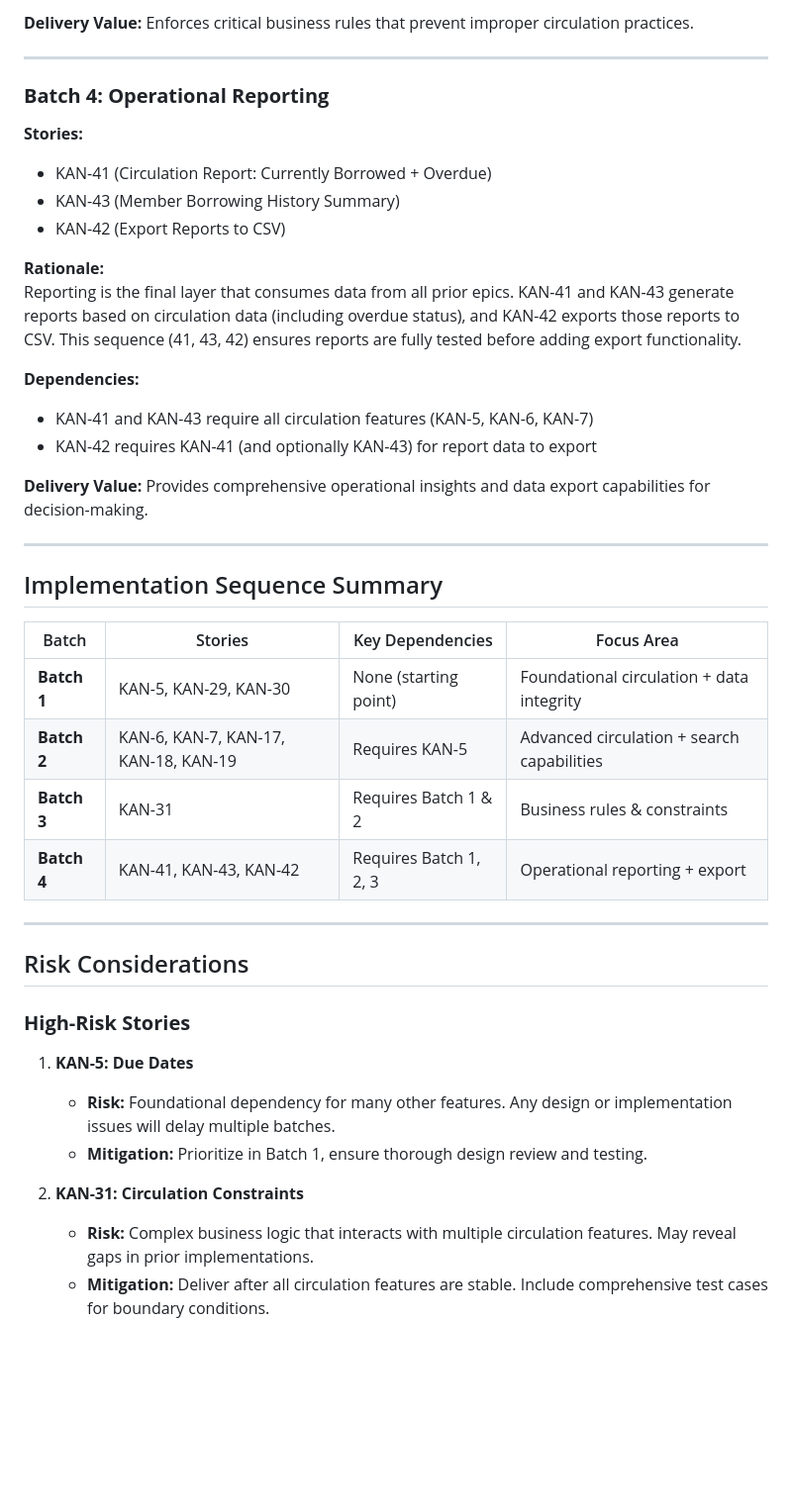
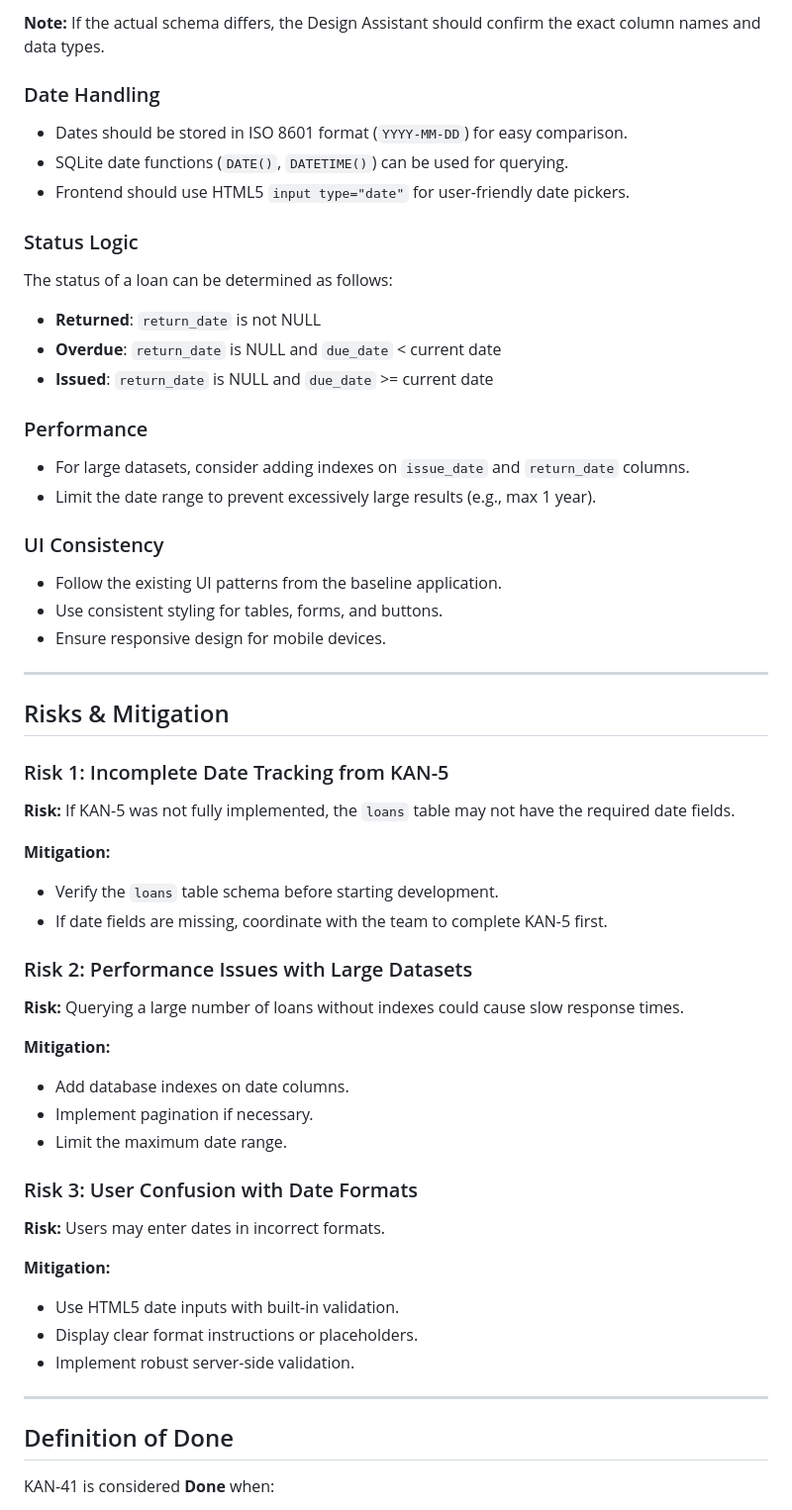
Before and after one commit to VikramKamboz/library-management-app, a Markdown page: docs/implementation-plan.md, the part around one of its changes. Shown at 99% size. Rendered like a GitHub page; blank space fills up the shorter version.

```diff
--- a/docs/implementation-plan.md
+++ b/docs/implementation-plan.md
@@ -113,46 +174,63 @@ KAN-31 enforces business rules that depend on all circulation features being com
 
-**Delivery Value:** Enforces critical business rules that prevent improper circulation practices.
+**Note:** If the actual schema differs, the Design Assistant should confirm the exact column names and data types.
+
+### Date Handling
+
+- Dates should be stored in ISO 8601 format (`YYYY-MM-DD`) for easy comparison.
+- SQLite date functions (`DATE()`, `DATETIME()`) can be used for querying.
+- Frontend should use HTML5 `input type="date"` for user-friendly date pickers.
+
+### Status Logic
+
+The status of a loan can be determined as follows:
+- **Returned**: `return_date` is not NULL
+- **Overdue**: `return_date` is NULL and `due_date` < current date
+- **Issued**: `return_date` is NULL and `due_date` >= current date
+
+### Performance
+
+- For large datasets, consider adding indexes on `issue_date` and `return_date` columns.
+- Limit the date range to prevent excessively large results (e.g., max 1 year).
+
+### UI Consistency
+
+- Follow the existing UI patterns from the baseline application.
+- Use consistent styling for tables, forms, and buttons.
+- Ensure responsive design for mobile devices.
 
 ---
 
-### **Batch 4: Operational Reporting**
+## Risks & Mitigation
 
-**Stories:**
-- KAN-41 (Circulation Report: Currently Borrowed + Overdue)
-- KAN-43 (Member Borrowing History Summary)
-- KAN-42 (Export Reports to CSV)
+### Risk 1: Incomplete Date Tracking from KAN-5
 
-**Rationale:**
-Reporting is the final layer that consumes data from all prior epics. KAN-41 and KAN-43 generate reports based on circulation data (including overdue status), and KAN-42 exports those reports to CSV. This sequence (41, 43, 42) ensures reports are fully tested before adding export functionality.
+**Risk:** If KAN-5 was not fully implemented, the `loans` table may not have the required date fields.
 
-**Dependencies:**
-- KAN-41 and KAN-43 require all circulation features (KAN-5, KAN-6, KAN-7)
-- KAN-42 requires KAN-41 (and optionally KAN-43) for report data to export
+**Mitigation:**
+- Verify the `loans` table schema before starting development.
+- If date fields are missing, coordinate with the team to complete KAN-5 first.
 
-**Delivery Value:** Provides comprehensive operational insights and data export capabilities for decision-making.
+### Risk 2: Performance Issues with Large Datasets
+
+**Risk:** Querying a large number of loans without indexes could cause slow response times.
+
+**Mitigation:**
+- Add database indexes on date columns.
+- Implement pagination if necessary.
+- Limit the maximum date range.
+
+### Risk 3: User Confusion with Date Formats
+
+**Risk:** Users may enter dates in incorrect formats.
+
+**Mitigation:**
+- Use HTML5 date inputs with built-in validation.
+- Display clear format instructions or placeholders.
+- Implement robust server-side validation.
 
 ---
 
-## Implementation Sequence Summary
+## Definition of Done
 
-| Batch | Stories | Key Dependencies | Focus Area |
-|---|---|---|---|
-| **Batch 1** | KAN-5, KAN-29, KAN-30 | None (starting point) | Foundational circulation + data integrity |
-| **Batch 2** | KAN-6, KAN-7, KAN-17, KAN-18, KAN-19 | Requires KAN-5 | Advanced circulation + search capabilities |
-| **Batch 3** | KAN-31 | Requires Batch 1 & 2 | Business rules & constraints |
-| **Batch 4** | KAN-41, KAN-43, KAN-42 | Requires Batch 1, 2, 3 | Operational reporting + export |
+KAN-41 is considered **Done** when:
 
----
-
-## Risk Considerations
-
-### **High-Risk Stories**
-
-1. **KAN-5: Due Dates**
-   - **Risk:** Foundational dependency for many other features. Any design or implementation issues will delay multiple batches.
-   - **Mitigation:** Prioritize in Batch 1, ensure thorough design review and testing.
-
-2. **KAN-31: Circulation Constraints**
-   - **Risk:** Complex business logic that interacts with multiple circulation features. May reveal gaps in prior implementations.
-   - **Mitigation:** Deliver after all circulation features are stable. Include comprehensive test cases for boundary conditions.
-
```
Also changed, not shown: other parts of docs/implementation-plan.md (+150 -109 lines).
